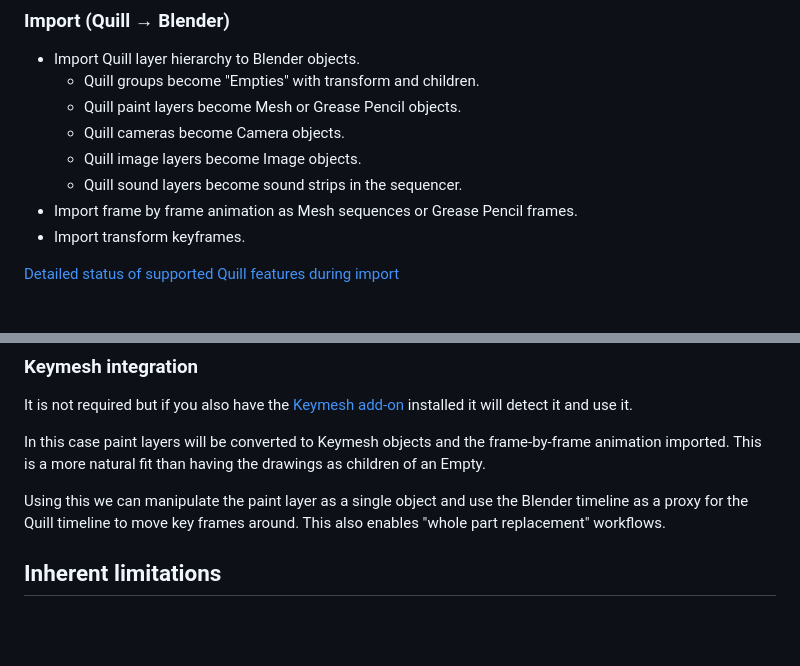
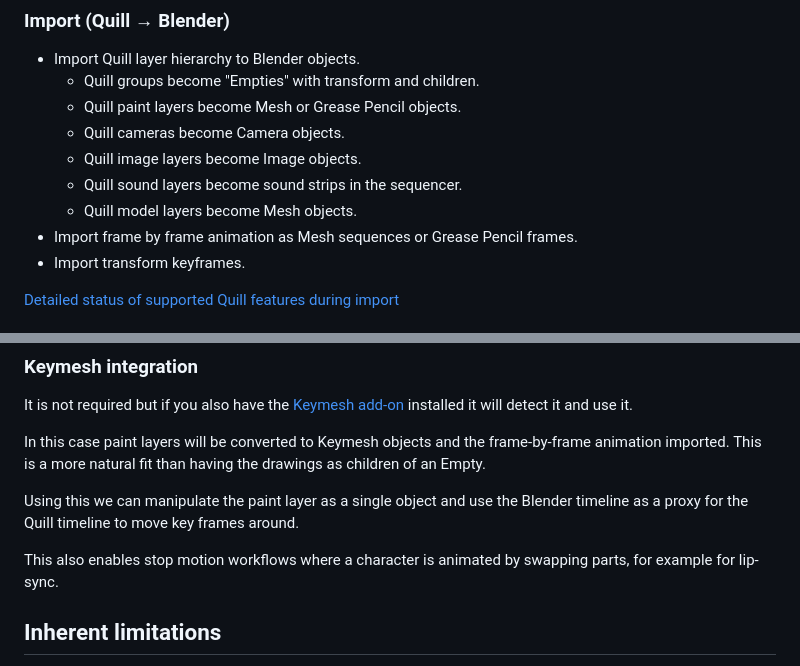
Before and after one commit to JoanCharmant/quill-blender, a Markdown page: README.md, 2 parts joined by grey strips. Rendered like a GitHub page; blank space fills up the shorter version.

```diff
--- a/README.md
+++ b/README.md
@@ -35,6 +35,7 @@ The add-on reads and writes native Quill file format.
     - Quill cameras become Camera objects.
     - Quill image layers become Image objects.
     - Quill sound layers become sound strips in the sequencer.
+    - Quill model layers become Mesh objects.
 - Import frame by frame animation as Mesh sequences or Grease Pencil frames.
 - Import transform keyframes.
 
@@ -68,7 +69,9 @@ It is not required but if you also have the [Keymesh add-on](https://extensions.
 
 In this case paint layers will be converted to Keymesh objects and the frame-by-frame animation imported. This is a more natural fit than having the drawings as children of an Empty.
 
-Using this we can manipulate the paint layer as a single object and use the Blender timeline as a proxy for the Quill timeline to move key frames around. This also enables "whole part replacement" workflows.
+Using this we can manipulate the paint layer as a single object and use the Blender timeline as a proxy for the Quill timeline to move key frames around.
+
+This also enables stop motion workflows where a character is animated by swapping parts, for example for lip-sync.
 
 ## Inherent limitations
 
```
Also changed, not shown: Changelog.md (+10 -0 lines), docs/import.md (+43 -12 lines), docs/images/import-dialog.png.
